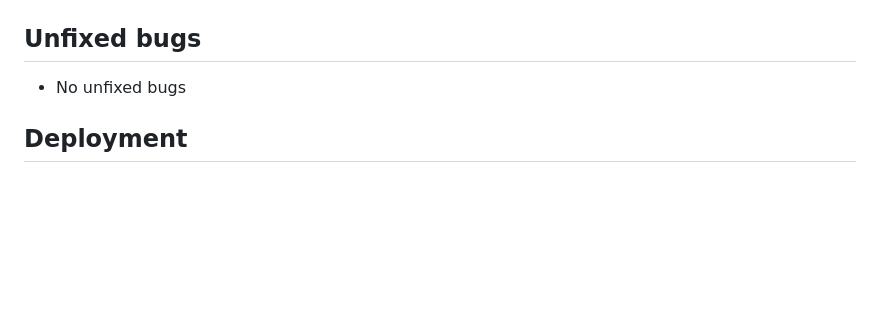
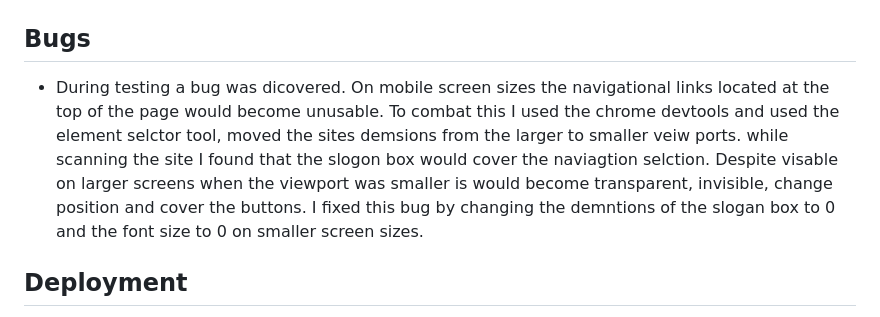
Before and after one commit to Pacey2706/P-F-W, a Markdown page: README.md, the part around the change. Drawn GitHub-style; blank space fills up the shorter version.

Commit message:
add bugs section to read me file

```diff
--- a/README.md
+++ b/README.md
@@ -76,9 +76,9 @@ PWD is a sign up website for women to join a pilates class, it has some basic in
 
 ![lighthouse test][def9]
 
-## Unfixed bugs
+## Bugs
 
-* No unfixed bugs
+* During testing a bug was dicovered. On mobile screen sizes the navigational links located at the top of the page would become unusable. To combat this I used the chrome devtools and used the element selctor tool, moved the sites demsions from the larger to smaller veiw ports. while scanning the site I found that the slogon box would cover the naviagtion selction. Despite visable on larger screens when the viewport was smaller is would become transparent, invisible, change position and cover the buttons. I fixed this bug by changing the demntions of the slogan box to 0 and the font size to 0 on smaller screen sizes.
 
 ## Deployment
 
```
